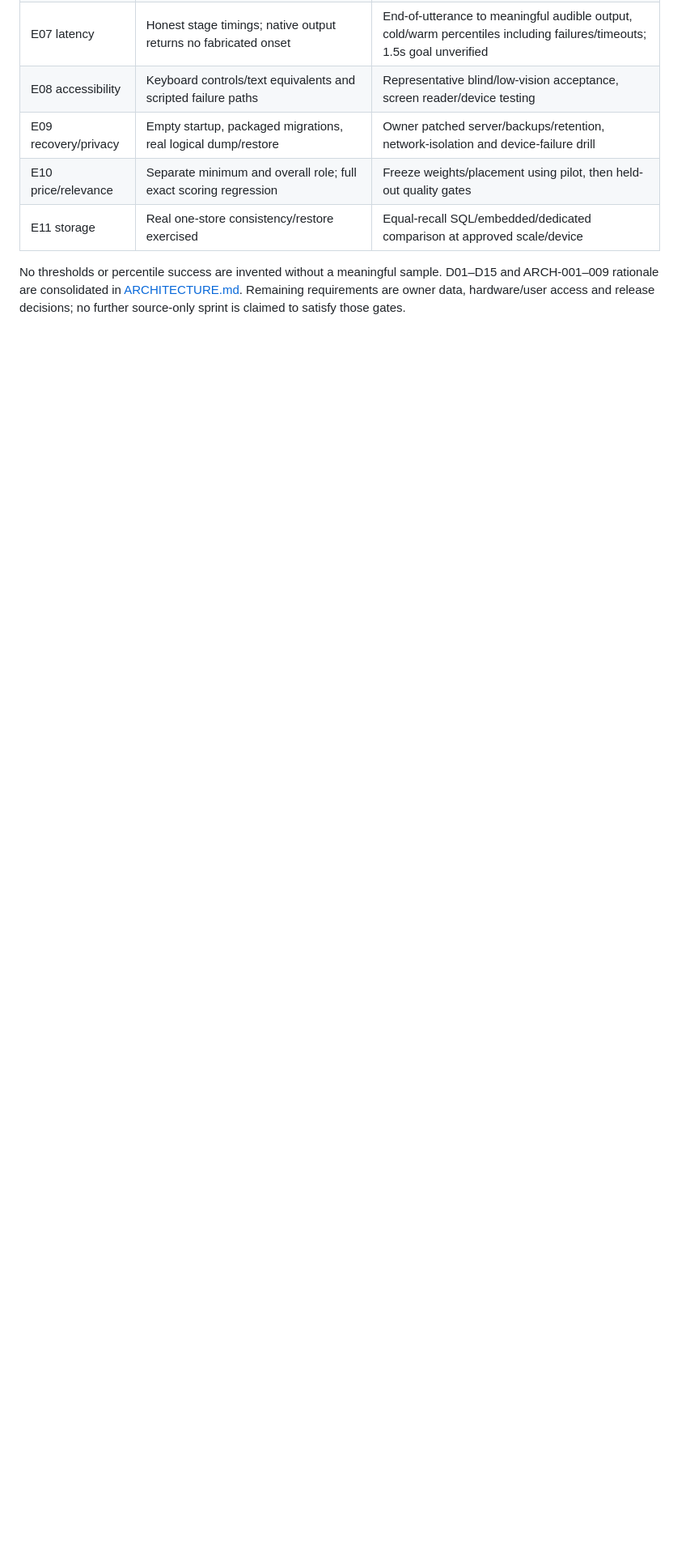
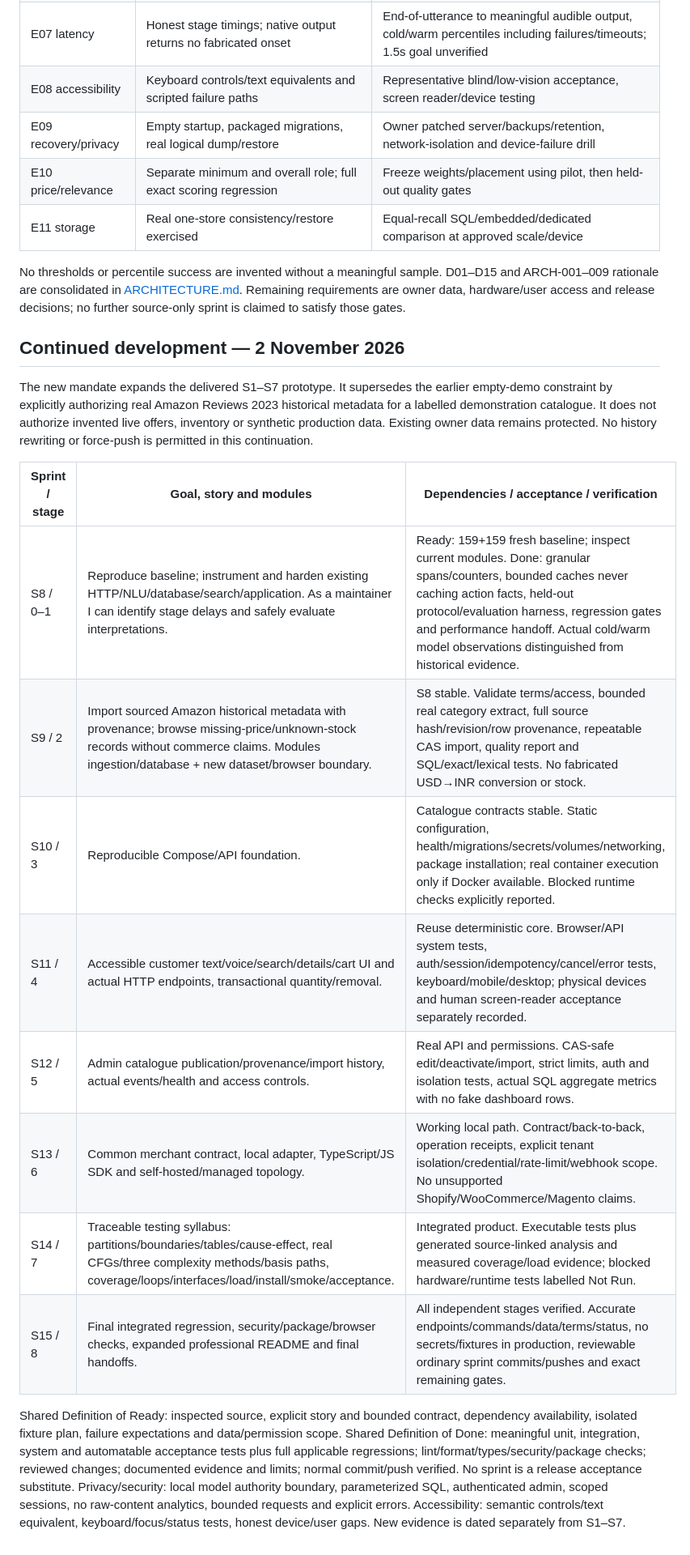
Before and after one commit to LakshayKapur06/VoiceCart, a Markdown page: IMPLEMENTATION_PLAN.md, the part around the change. Shown at 81% size. GitHub-like rendering; blank space fills up the shorter version.

Commit message:
docs: establish continuation baseline and S8-S15 acceptance plan

```diff
--- a/IMPLEMENTATION_PLAN.md
+++ b/IMPLEMENTATION_PLAN.md
@@ -42,3 +42,20 @@ Shared sprint definition of ready/done and the security/privacy/accessibility re
 | E11 storage | Real one-store consistency/restore exercised | Equal-recall SQL/embedded/dedicated comparison at approved scale/device |
 
 No thresholds or percentile success are invented without a meaningful sample. D01–D15 and ARCH-001–009 rationale are consolidated in [ARCHITECTURE.md](docs/ARCHITECTURE.md). Remaining requirements are owner data, hardware/user access and release decisions; no further source-only sprint is claimed to satisfy those gates.
+
+## Continued development — 2 November 2026
+
+The new mandate expands the delivered S1–S7 prototype. It supersedes the earlier empty-demo constraint by explicitly authorizing real Amazon Reviews 2023 historical metadata for a labelled demonstration catalogue. It does not authorize invented live offers, inventory or synthetic production data. Existing owner data remains protected. No history rewriting or force-push is permitted in this continuation.
+
+| Sprint / stage | Goal, story and modules | Dependencies / acceptance / verification |
+|---|---|---|
+| S8 / 0–1 | Reproduce baseline; instrument and harden existing HTTP/NLU/database/search/application. As a maintainer I can identify stage delays and safely evaluate interpretations. | Ready: 159+159 fresh baseline; inspect current modules. Done: granular spans/counters, bounded caches never caching action facts, held-out protocol/evaluation harness, regression gates and performance handoff. Actual cold/warm model observations distinguished from historical evidence. |
+| S9 / 2 | Import sourced Amazon historical metadata with provenance; browse missing-price/unknown-stock records without commerce claims. Modules ingestion/database + new dataset/browser boundary. | S8 stable. Validate terms/access, bounded real category extract, full source hash/revision/row provenance, repeatable CAS import, quality report and SQL/exact/lexical tests. No fabricated USD→INR conversion or stock. |
+| S10 / 3 | Reproducible Compose/API foundation. | Catalogue contracts stable. Static configuration, health/migrations/secrets/volumes/networking, package installation; real container execution only if Docker available. Blocked runtime checks explicitly reported. |
+| S11 / 4 | Accessible customer text/voice/search/details/cart UI and actual HTTP endpoints, transactional quantity/removal. | Reuse deterministic core. Browser/API system tests, auth/session/idempotency/cancel/error tests, keyboard/mobile/desktop; physical devices and human screen-reader acceptance separately recorded. |
+| S12 / 5 | Admin catalogue publication/provenance/import history, actual events/health and access controls. | Real API and permissions. CAS-safe edit/deactivate/import, strict limits, auth and isolation tests, actual SQL aggregate metrics with no fake dashboard rows. |
+| S13 / 6 | Common merchant contract, local adapter, TypeScript/JS SDK and self-hosted/managed topology. | Working local path. Contract/back-to-back, operation receipts, explicit tenant isolation/credential/rate-limit/webhook scope. No unsupported Shopify/WooCommerce/Magento claims. |
+| S14 / 7 | Traceable testing syllabus: partitions/boundaries/tables/cause-effect, real CFGs/three complexity methods/basis paths, coverage/loops/interfaces/load/install/smoke/acceptance. | Integrated product. Executable tests plus generated source-linked analysis and measured coverage/load evidence; blocked hardware/runtime tests labelled Not Run. |
+| S15 / 8 | Final integrated regression, security/package/browser checks, expanded professional README and final handoffs. | All independent stages verified. Accurate endpoints/commands/data/terms/status, no secrets/fixtures in production, reviewable ordinary sprint commits/pushes and exact remaining gates. |
+
+Shared Definition of Ready: inspected source, explicit story and bounded contract, dependency availability, isolated fixture plan, failure expectations and data/permission scope. Shared Definition of Done: meaningful unit, integration, system and automatable acceptance tests plus full applicable regressions; lint/format/types/security/package checks; reviewed changes; documented evidence and limits; normal commit/push verified. No sprint is a release acceptance substitute. Privacy/security: local model authority boundary, parameterized SQL, authenticated admin, scoped sessions, no raw-content analytics, bounded requests and explicit errors. Accessibility: semantic controls/text equivalent, keyboard/focus/status tests, honest device/user gaps. New evidence is dated separately from S1–S7.
```
Also changed, not shown: docs/ARCHITECTURE_AUDIT.md (added, +19 -0 lines).
